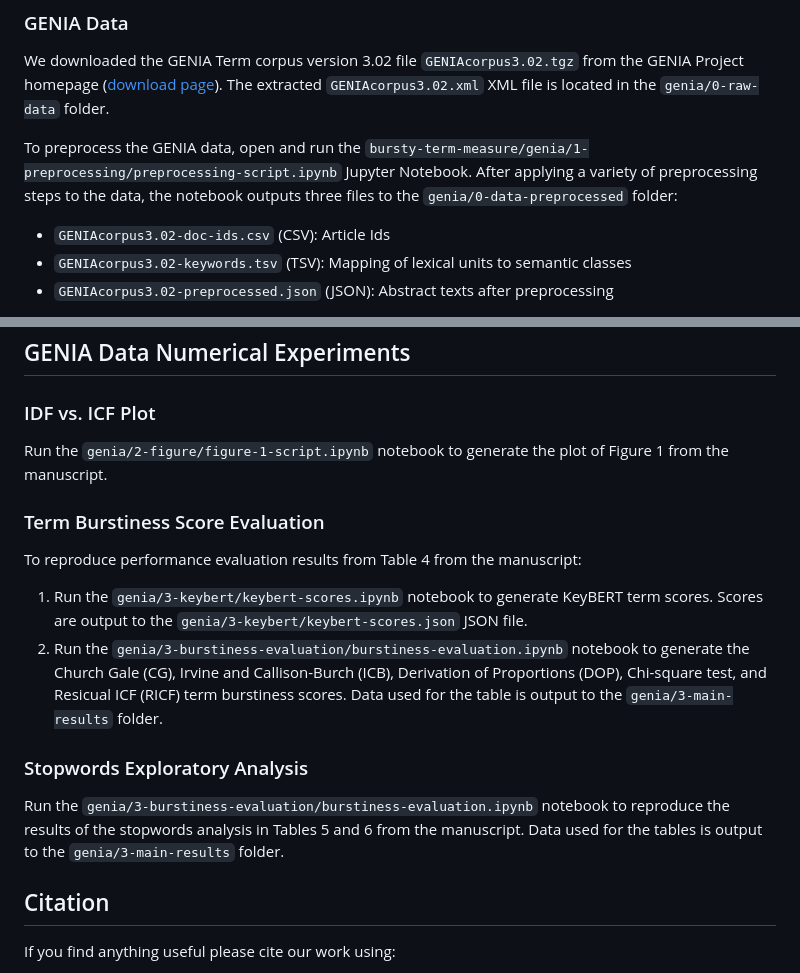
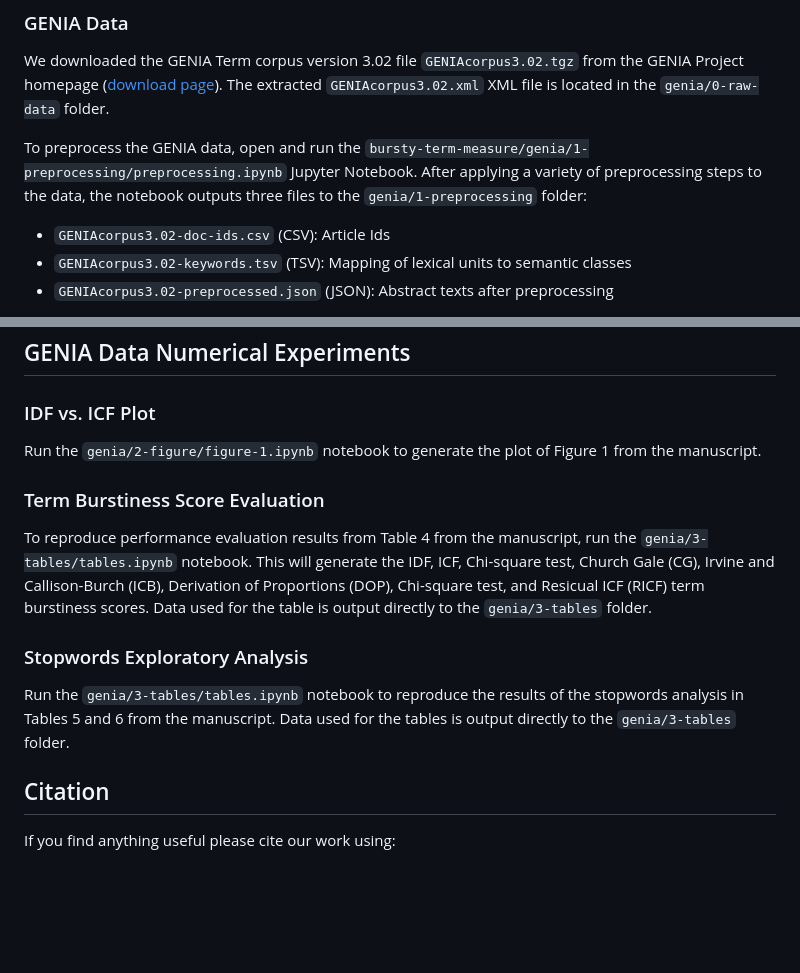
Before and after one commit to Sheridan-Stable/bursty-term-measure, a Markdown page: README.md, 2 parts joined by grey strips. GitHub-like rendering; blank space fills up the shorter version.

```diff
--- a/README.md
+++ b/README.md
@@ -39,7 +39,7 @@ once you are done.
 
 We downloaded the GENIA Term corpus version 3.02 file `GENIAcorpus3.02.tgz` from the GENIA Project homepage ([download page](http://www.geniaproject.org/genia-corpus/term-corpus "GENIA Project Homepage")). The extracted `GENIAcorpus3.02.xml` XML file is located in the `genia/0-raw-data` folder.
 
-To preprocess the GENIA data, open and run the `bursty-term-measure/genia/1-preprocessing/preprocessing-script.ipynb` Jupyter Notebook. After applying a variety of preprocessing steps to the data, the notebook outputs three files to the `genia/0-data-preprocessed` folder:
+To preprocess the GENIA data, open and run the `bursty-term-measure/genia/1-preprocessing/preprocessing.ipynb` Jupyter Notebook. After applying a variety of preprocessing steps to the data, the notebook outputs three files to the `genia/1-preprocessing` folder:
 
 - `GENIAcorpus3.02-doc-ids.csv` (CSV): Article Ids
 - `GENIAcorpus3.02-keywords.tsv` (TSV): Mapping of lexical units to semantic classes
@@ -61,17 +61,15 @@ The subset of 417 (out of 989) stopwords occurring in the GENIA data is used in
 
 ### IDF vs. ICF Plot
 
-Run the `genia/2-figure/figure-1-script.ipynb` notebook to generate the plot of Figure 1 from the manuscript.
+Run the `genia/2-figure/figure-1.ipynb` notebook to generate the plot of Figure 1 from the manuscript.
 
 ### Term Burstiness Score Evaluation
 
-To reproduce performance evaluation results from Table 4 from the manuscript:
-1. Run the `genia/3-keybert/keybert-scores.ipynb` notebook to generate KeyBERT term scores. Scores are output to the `genia/3-keybert/keybert-scores.json` JSON file.
-2. Run the `genia/3-burstiness-evaluation/burstiness-evaluation.ipynb` notebook to generate the Church Gale (CG), Irvine and Callison-Burch (ICB), Derivation of Proportions (DOP), Chi-square test, and Resicual ICF (RICF) term burstiness scores. Data used for the table is output to the `genia/3-main-results` folder.
+To reproduce performance evaluation results from Table 4 from the manuscript, run the `genia/3-tables/tables.ipynb` notebook. This will generate the IDF, ICF, Chi-square test, Church Gale (CG), Irvine and Callison-Burch (ICB), Derivation of Proportions (DOP), Chi-square test, and Resicual ICF (RICF) term burstiness scores. Data used for the table is output directly to the `genia/3-tables` folder.
 
 ### Stopwords Exploratory Analysis
 
-Run the `genia/3-burstiness-evaluation/burstiness-evaluation.ipynb` notebook to reproduce the results of the stopwords analysis in Tables 5 and 6 from the manuscript. Data used for the tables is output to the `genia/3-main-results` folder.
+Run the `genia/3-tables/tables.ipynb` notebook to reproduce the results of the stopwords analysis in Tables 5 and 6 from the manuscript. Data used for the tables is output directly to the `genia/3-tables` folder.
 
 ## Citation
 If you find anything useful please cite our work using:
```
